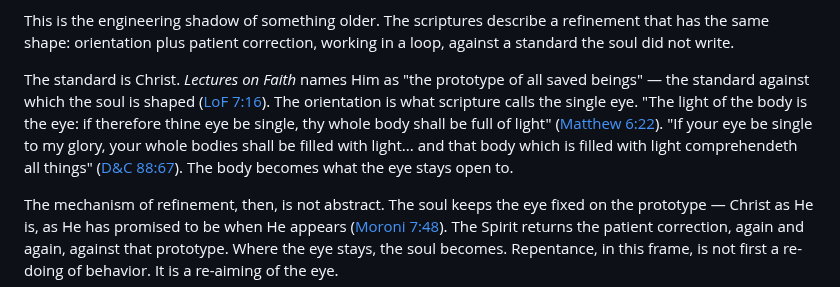
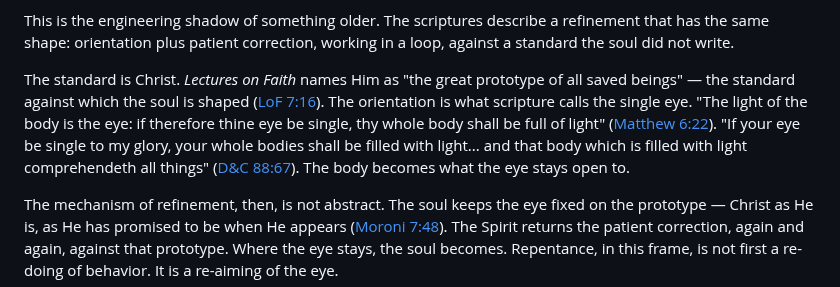
Before and after one commit to cpuchip/scripture-book, a Markdown page: src/chapters/08_mechanics_of_refinement.md, the part around the change. Rendered like a GitHub page.

Commit message:
book(v2): fix LoF 7:16 quote drift (Tier 4 verification)
Ch 8 quoted Lectures on Faith 7:16 as "the prototype of all saved beings"; the
canonical text (verified against books/lecture-on-faith/07_lecture_7.md, para 16)
reads "the GREAT prototype of all saved beings." Restored "great" so the
quotation is verbatim.

Note: the inline link still points at ../../books/lectures-on-faith/lecture-7.md
(wrong path + a local link that will not resolve in a published book) — flagged
for the link-hygiene pass, not fixed here.

Co-Authored-By: Claude Opus 4.8 <noreply@anthropic.com>

```diff
--- a/src/chapters/08_mechanics_of_refinement.md
+++ b/src/chapters/08_mechanics_of_refinement.md
@@ -38,7 +38,7 @@ Two pieces are needed. The developer has to keep producing prompts, keep showing
 
 This is the engineering shadow of something older. The scriptures describe a refinement that has the same shape: orientation plus patient correction, working in a loop, against a standard the soul did not write.
 
-The standard is Christ. *Lectures on Faith* names Him as "the prototype of all saved beings" — the standard against which the soul is shaped ([LoF 7:16](../../books/lectures-on-faith/lecture-7.md)). The orientation is what scripture calls the single eye. "The light of the body is the eye: if therefore thine eye be single, thy whole body shall be full of light" ([Matthew 6:22](../../gospel-library/eng/scriptures/nt/matt/6.md)). "If your eye be single to my glory, your whole bodies shall be filled with light... and that body which is filled with light comprehendeth all things" ([D&C 88:67](../../gospel-library/eng/scriptures/dc-testament/dc/88.md)). The body becomes what the eye stays open to.
+The standard is Christ. *Lectures on Faith* names Him as "the great prototype of all saved beings" — the standard against which the soul is shaped ([LoF 7:16](../../books/lectures-on-faith/lecture-7.md)). The orientation is what scripture calls the single eye. "The light of the body is the eye: if therefore thine eye be single, thy whole body shall be full of light" ([Matthew 6:22](../../gospel-library/eng/scriptures/nt/matt/6.md)). "If your eye be single to my glory, your whole bodies shall be filled with light... and that body which is filled with light comprehendeth all things" ([D&C 88:67](../../gospel-library/eng/scriptures/dc-testament/dc/88.md)). The body becomes what the eye stays open to.
 
 The mechanism of refinement, then, is not abstract. The soul keeps the eye fixed on the prototype — Christ as He is, as He has promised to be when He appears ([Moroni 7:48](../../gospel-library/eng/scriptures/bofm/moro/7.md)). The Spirit returns the patient correction, again and again, against that prototype. Where the eye stays, the soul becomes. Repentance, in this frame, is not first a re-doing of behavior. It is a re-aiming of the eye.
 
```
